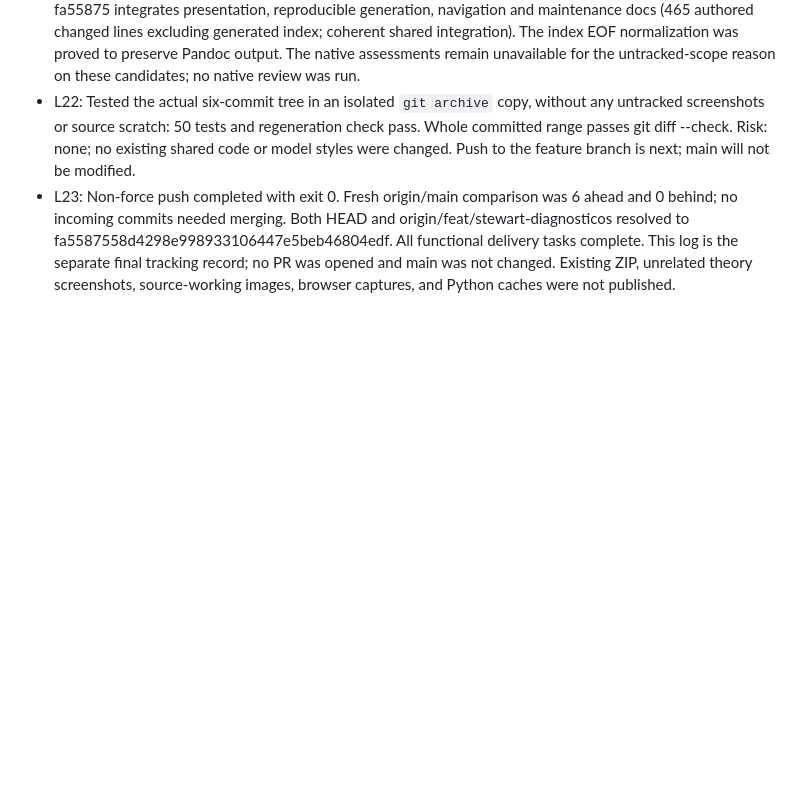
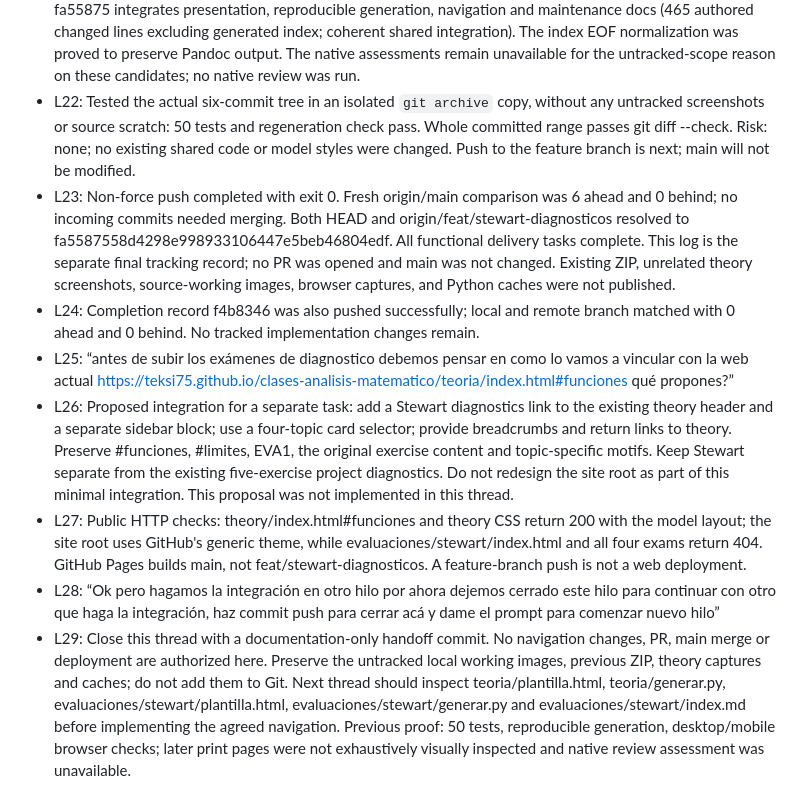
Before and after one commit to Teksi75/clases-analisis-matematico, a Markdown page: odd/tasks/stewart-diagnosticos.md, the part around the change. Drawn GitHub-style; blank space fills up the shorter version.

Commit message:
docs(odd): hand off Stewart website integration

```diff
--- a/odd/tasks/stewart-diagnosticos.md
+++ b/odd/tasks/stewart-diagnosticos.md
@@ -38,3 +38,9 @@ Branch: feat/stewart-diagnosticos; delivery: auto-chain, feature-branch-chain (u
 - L21: Slice 3: d7ecd58 delivers geometry (218 authored lines). Slice 4: e912a26 delivers functions (312). Slice 5: 4e3235d delivers trigonometry and its SVG figures. Each includes its own focused tests (4 passing). Slice 6: fa55875 integrates presentation, reproducible generation, navigation and maintenance docs (465 authored changed lines excluding generated index; coherent shared integration). The index EOF normalization was proved to preserve Pandoc output. The native assessments remain unavailable for the untracked-scope reason on these candidates; no native review was run.
 - L22: Tested the actual six-commit tree in an isolated `git archive` copy, without any untracked screenshots or source scratch: 50 tests and regeneration check pass. Whole committed range passes git diff --check. Risk: none; no existing shared code or model styles were changed. Push to the feature branch is next; main will not be modified.
 - L23: Non-force push completed with exit 0. Fresh origin/main comparison was 6 ahead and 0 behind; no incoming commits needed merging. Both HEAD and origin/feat/stewart-diagnosticos resolved to fa5587558d4298e998933106447e5beb46804edf. All functional delivery tasks complete. This log is the separate final tracking record; no PR was opened and main was not changed. Existing ZIP, unrelated theory screenshots, source-working images, browser captures, and Python caches were not published.
+- L24: Completion record f4b8346 was also pushed successfully; local and remote branch matched with 0 ahead and 0 behind. No tracked implementation changes remain.
+- L25: “antes de subir los exámenes de diagnostico debemos pensar en como lo vamos a vincular con la web actual https://teksi75.github.io/clases-analisis-matematico/teoria/index.html#funciones qué propones?”
+- L26: Proposed integration for a separate task: add a Stewart diagnostics link to the existing theory header and a separate sidebar block; use a four-topic card selector; provide breadcrumbs and return links to theory. Preserve #funciones, #limites, EVA1, the original exercise content and topic-specific motifs. Keep Stewart separate from the existing five-exercise project diagnostics. Do not redesign the site root as part of this minimal integration. This proposal was not implemented in this thread.
+- L27: Public HTTP checks: theory/index.html#funciones and theory CSS return 200 with the model layout; the site root uses GitHub's generic theme, while evaluaciones/stewart/index.html and all four exams return 404. GitHub Pages builds main, not feat/stewart-diagnosticos. A feature-branch push is not a web deployment.
+- L28: “Ok pero hagamos la integración en otro hilo por ahora dejemos cerrado este hilo para continuar con otro que haga la integración, haz commit push para cerrar acá y dame el prompt para comenzar nuevo hilo”
+- L29: Close this thread with a documentation-only handoff commit. No navigation changes, PR, main merge or deployment are authorized here. Preserve the untracked local working images, previous ZIP, theory captures and caches; do not add them to Git. Next thread should inspect teoria/plantilla.html, teoria/generar.py, evaluaciones/stewart/plantilla.html, evaluaciones/stewart/generar.py and evaluaciones/stewart/index.md before implementing the agreed navigation. Previous proof: 50 tests, reproducible generation, desktop/mobile browser checks; later print pages were not exhaustively visually inspected and native review assessment was unavailable.
```
